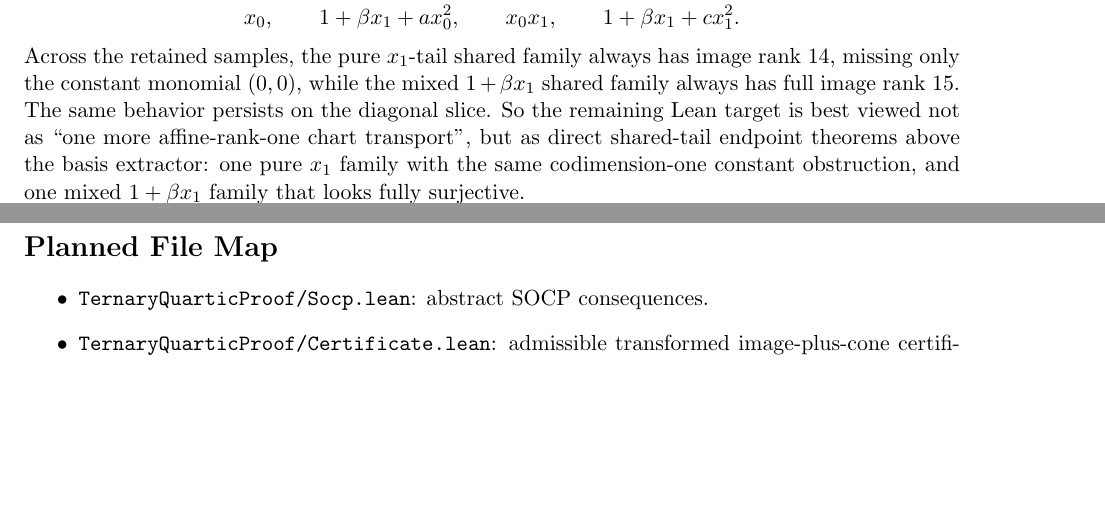
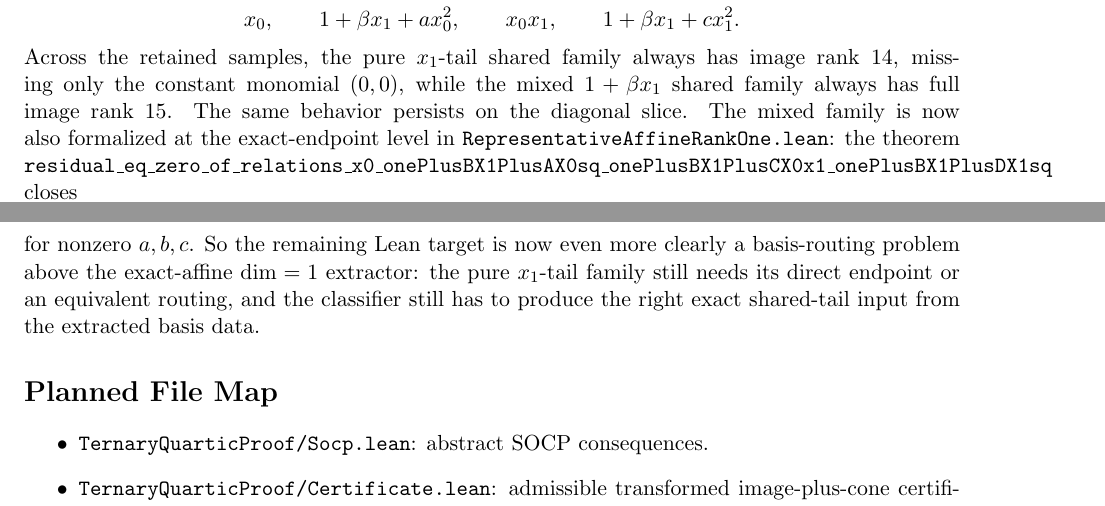
Before and after one commit to yuanchenyang/nonconvex_sos_landscape, a LaTeX document (writeup/blueprint.tex): two parts of pages 44 and 45 of 45, joined at a grey line, cut so that both start at the same text, the shorter picture padded with empty space. Compiled offline with pdfLaTeX.

Commit message:
Add mixed affine-rank-one shared-tail endpoint

```diff
--- a/writeup/blueprint.tex
+++ b/writeup/blueprint.tex
@@ -3401,11 +3401,20 @@ and
 Across the retained samples, the pure \(x_1\)-tail shared family always has
 image rank \(14\), missing only the constant monomial \((0,0)\), while the
 mixed \(1+\beta x_1\) shared family always has full image rank \(15\). The
-same behavior persists on the diagonal slice. So the remaining Lean target is
-best viewed not as ``one more affine-rank-one chart transport'', but as direct
-shared-tail endpoint theorems above the basis extractor: one pure \(x_1\) family
-with the same codimension-one constant obstruction, and one mixed
-\(1+\beta x_1\) family that looks fully surjective.
+same behavior persists on the diagonal slice. The mixed family is now also
+formalized at the exact-endpoint level in
+\texttt{RepresentativeAffineRankOne.lean}: the theorem
+\texttt{residual\_eq\_zero\_of\_relations\_x0\_onePlusBX1PlusAX0sq\_onePlusBX1PlusCX0x1\_onePlusBX1PlusDX1sq}
+closes
+\[
+  x_0,\qquad 1+\beta x_1+a x_0^2,\qquad 1+\beta x_1+b x_0x_1,\qquad
+  1+\beta x_1+c x_1^2
+\]
+for nonzero \(a,b,c\). So the remaining Lean target is now even more clearly a
+basis-routing problem above the exact-affine \(\dim=1\) extractor: the pure
+\(x_1\)-tail family still needs its direct endpoint or an equivalent routing,
+and the classifier still has to produce the right exact shared-tail input from
+the extracted basis data.
 
 \section*{Planned File Map}
 \begin{itemize}
```
Also changed, not shown: writeup/exploration_log.tex (+17 -0 lines), 1 other file.
